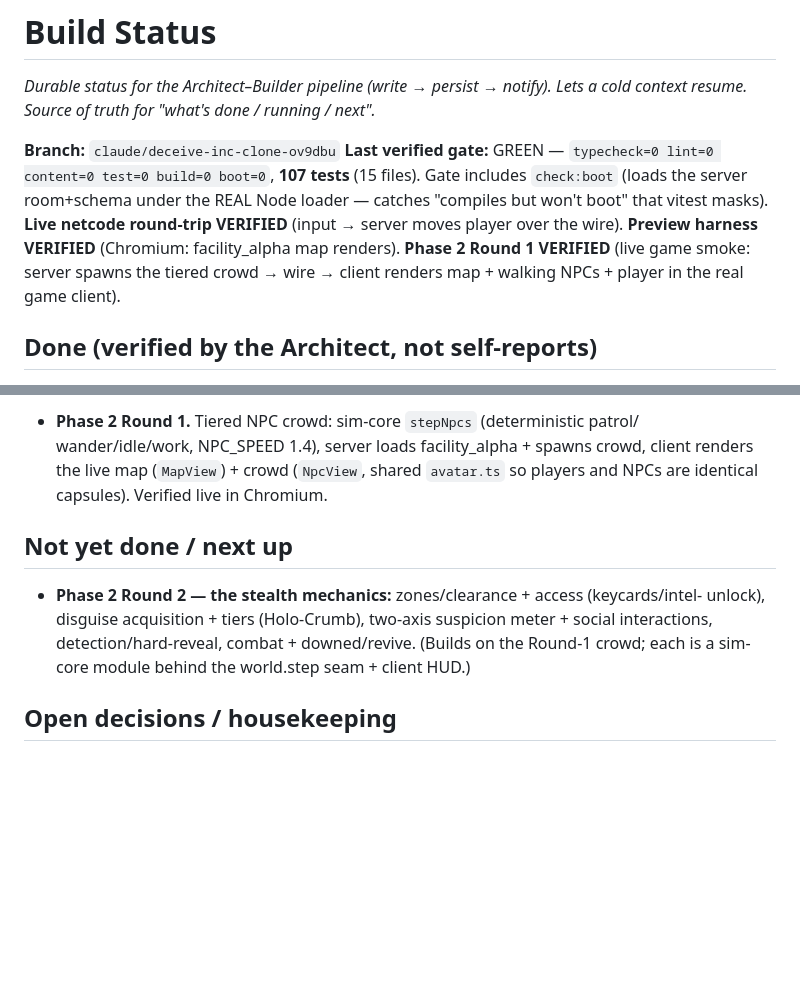
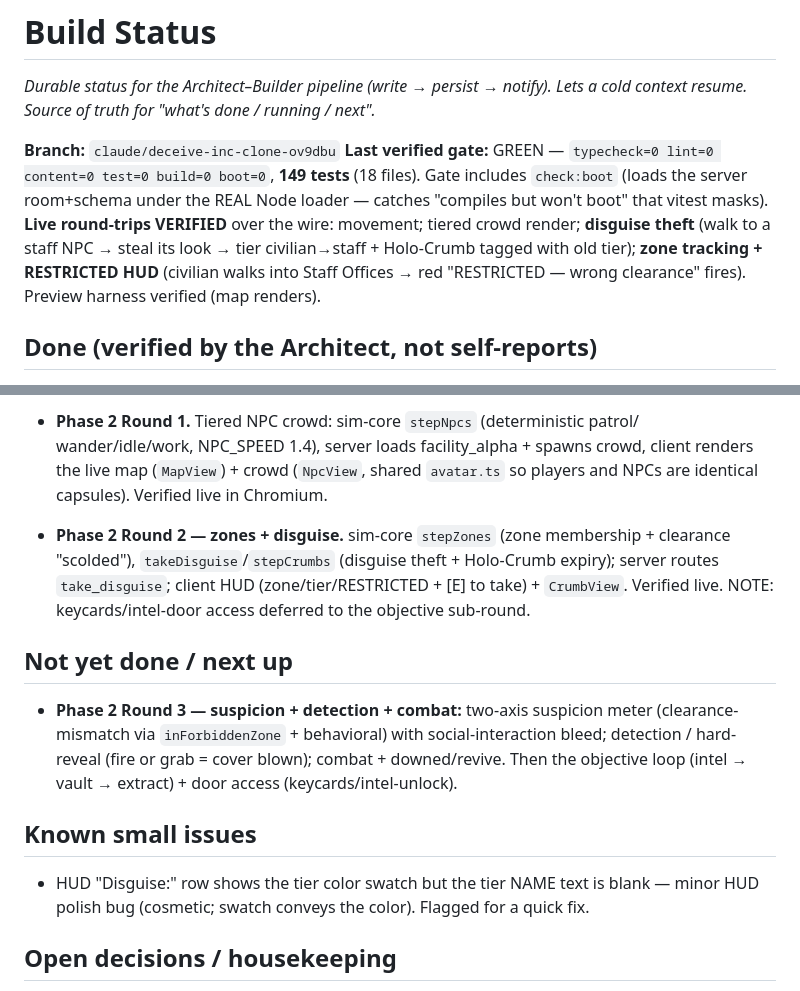
Before and after one commit to kalogan/Deceive-me-daddy, a Markdown page: STATUS.md, 2 parts joined by grey strips. GitHub-like rendering; blank space fills up the shorter version.

Commit message:
docs: status after Phase 2 Round 2 (zones + disguise) verified live
Co-Authored-By: Claude Opus 4.8 <noreply@anthropic.com>
Claude-Session: https://claude.ai/code/session_01BTSAXZWzkQa1huoBNn41pn

```diff
--- a/STATUS.md
+++ b/STATUS.md
@@ -5,12 +5,12 @@ cold context resume. Source of truth for "what's done / running / next".*
 
 **Branch:** `claude/deceive-inc-clone-ov9dbu`
 **Last verified gate:** GREEN — `typecheck=0 lint=0 content=0 test=0 build=0 boot=0`,
-**107 tests** (15 files). Gate includes `check:boot` (loads the server room+schema under
+**149 tests** (18 files). Gate includes `check:boot` (loads the server room+schema under
 the REAL Node loader — catches "compiles but won't boot" that vitest masks).
-**Live netcode round-trip VERIFIED** (input → server moves player over the wire).
-**Preview harness VERIFIED** (Chromium: facility_alpha map renders).
-**Phase 2 Round 1 VERIFIED** (live game smoke: server spawns the tiered crowd → wire →
-client renders map + walking NPCs + player in the real game client).
+**Live round-trips VERIFIED** over the wire: movement; tiered crowd render; **disguise
+theft** (walk to a staff NPC → steal its look → tier civilian→staff + Holo-Crumb tagged
+with old tier); **zone tracking + RESTRICTED HUD** (civilian walks into Staff Offices →
+red "RESTRICTED — wrong clearance" fires). Preview harness verified (map renders).
 
 ## Done (verified by the Architect, not self-reports)
 
@@ -48,11 +48,20 @@ client renders map + walking NPCs + player in the real game client).
   renders the live map (`MapView`) + crowd (`NpcView`, shared `avatar.ts` so players and
   NPCs are identical capsules). Verified live in Chromium.
 
+- **Phase 2 Round 2 — zones + disguise.** sim-core `stepZones` (zone membership +
+  clearance "scolded"), `takeDisguise`/`stepCrumbs` (disguise theft + Holo-Crumb expiry);
+  server routes `take_disguise`; client HUD (zone/tier/RESTRICTED + [E] to take) +
+  `CrumbView`. Verified live. NOTE: keycards/intel-door access deferred to the objective sub-round.
+
 ## Not yet done / next up
-- **Phase 2 Round 2 — the stealth mechanics:** zones/clearance + access (keycards/intel-
-  unlock), disguise acquisition + tiers (Holo-Crumb), two-axis suspicion meter + social
-  interactions, detection/hard-reveal, combat + downed/revive. (Builds on the Round-1
-  crowd; each is a sim-core module behind the world.step seam + client HUD.)
+- **Phase 2 Round 3 — suspicion + detection + combat:** two-axis suspicion meter
+  (clearance-mismatch via `inForbiddenZone` + behavioral) with social-interaction bleed;
+  detection / hard-reveal (fire or grab = cover blown); combat + downed/revive. Then the
+  objective loop (intel → vault → extract) + door access (keycards/intel-unlock).
+
+## Known small issues
+- HUD "Disguise:" row shows the tier color swatch but the tier NAME text is blank — minor
+  HUD polish bug (cosmetic; swatch conveys the color). Flagged for a quick fix.
 
 ## Open decisions / housekeeping
 
```
